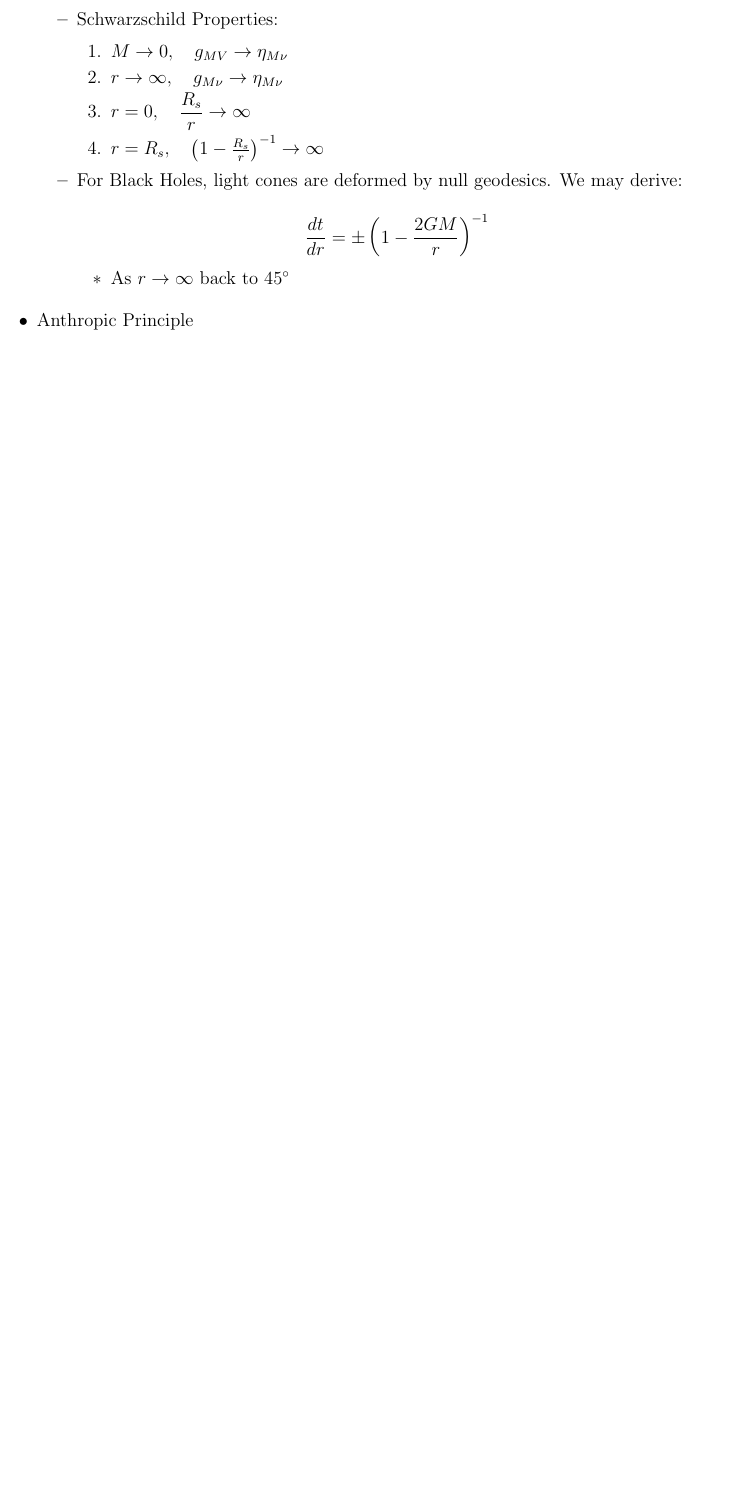
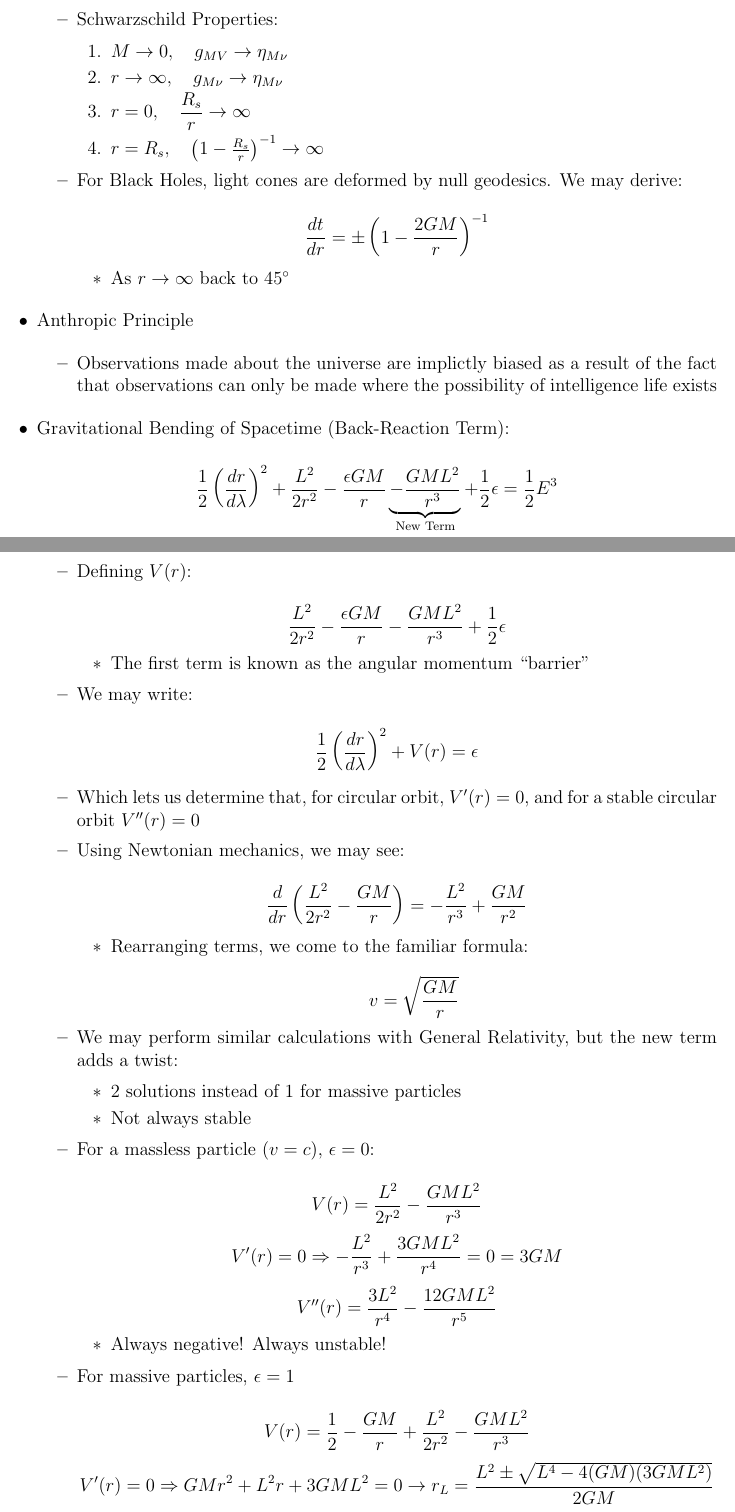
Before and after one commit to MDBrodskiy/General_Relativity, a LaTeX document (Notes/Lecture5.tex): part of page 3 of 3 before the commit and two parts of pages 3 and 4 of 5 after it, the two joined at a grey line, cut so that both start at the same text, the shorter picture padded with empty space. The pictures show the PDF file Notes/Lecture5.pdf that the author committed with the source.

Commit message:
updated notes

```diff
--- a/Notes/Lecture5.tex
+++ b/Notes/Lecture5.tex
@@ -174,6 +174,91 @@
 
   \item Anthropic Principle
 
+    \begin{itemize}
+
+      \item Observations made about the universe are implictly biased as a result of the fact that observations can only be made where the possibility of intelligence life exists
+
+    \end{itemize}
+
+  \item Gravitational Bending of Spacetime (Back-Reaction Term):
+
+    $$\frac{1}{2}\left( \frac{dr}{d\lambda} \right)^2+\frac{L^2}{2r^2}-\frac{\epsilon GM}{r}\underbrace{-\frac{GML^2}{r^3}}_{\text{New Term}}+\frac{1}{2}\epsilon=\frac{1}{2}E^3$$
+
+    \begin{itemize}
+
+      \item Defining $V(r)$:
+
+        $$\frac{L^2}{2r^2}-\frac{\epsilon GM}{r}-\frac{GML^2}{r^3}+\frac{1}{2}\epsilon$$
+
+        \begin{itemize}
+
+          \item The first term is known as the angular momentum ``barrier''
+
+        \end{itemize}
+
+      \item We may write:
+
+        $$\frac{1}{2}\left( \frac{dr}{d\lambda} \right)^2+V(r)=\epsilon$$
+
+      \item Which lets us determine that, for circular orbit, $V'(r)=0$, and for a stable circular orbit $V''(r)=0$
+
+      \item Using Newtonian mechanics, we may see:
+
+        $$\frac{d}{dr}\left( \frac{L^2}{2r^2}-\frac{GM}{r} \right)=-\frac{L^2}{r^3}+\frac{GM}{r^2}$$
+
+        \begin{itemize}
+
+          \item Rearranging terms, we come to the familiar formula:
+
+            $$v=\sqrt{\frac{GM}{r}}$$
+
+        \end{itemize}
+
+      \item We may perform similar calculations with General Relativity, but the new term adds a twist:
+
+        \begin{itemize}
+
+          \item 2 solutions instead of 1 for massive particles
+
+          \item Not always stable
+
+        \end{itemize}
+
+      \item For a massless particle ($v=c$), $\epsilon=0$:
+
+        $$V(r)=\frac{L^2}{2r^2}-\frac{GML^2}{r^3}$$
+        $$V'(r)=0\Rightarrow-\frac{L^2}{r^3}+\frac{3GML^2}{r^4}=0\tor=3GM$$
+        $$V''(r)=\frac{3L^2}{r^4}-\frac{12GML^2}{r^5}$$
+
+        \begin{itemize}
+
+          \item Always negative! Always unstable!
+
+        \end{itemize}
+
+      \item For massive particles, $\epsilon=1$
+
+        $$V(r)=\frac{1}{2}-\frac{GM}{r}+\frac{L^2}{2r^2}-\frac{GML^2}{r^3}$$
+        $$V'(r)=0\Rightarrow GMr^2+L^2r+3GML^2=0\to r_L=\frac{L^2\pm\sqrt{L^4-4(GM)(3GML^2)}}{2GM}$$
+
+        \begin{itemize}
+
+          \item We may observe:
+
+            \begin{enumerate}
+
+              \item For large $L$: $\dfrac{L^2}{GM}$ is stable (goes to Newtonian), and $3GM$ is unstable (the massless case)
+
+              \item For small $L$: $L=\sqrt{12}GM$ provides smallest circular orbit, $r_c=L^2/2GM=6GM=3R_w$; No circular orbits for smaller $L$ (particle goes to $r=0$ (I.S.C.O))
+
+            \end{enumerate}
+
+        \end{itemize}
+
+      \item This new $1/r^3$ term reflects the non-linear nature of general relativity (back-reaction), which is important for small $r$
+
+    \end{itemize}
+
 \end{itemize}
 
 \end{document}
```
Also changed, not shown: Notes/Lecture5.pdf.
